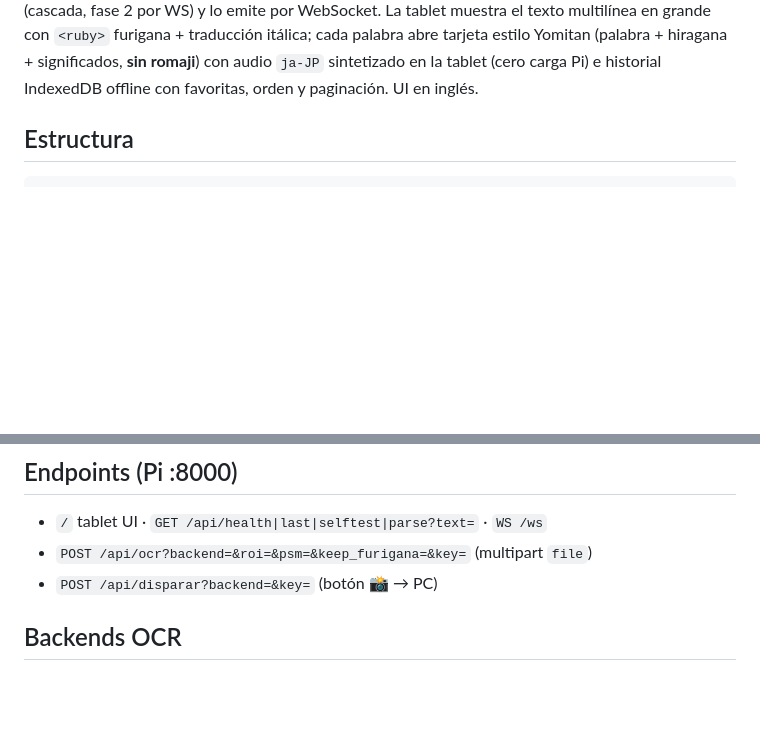
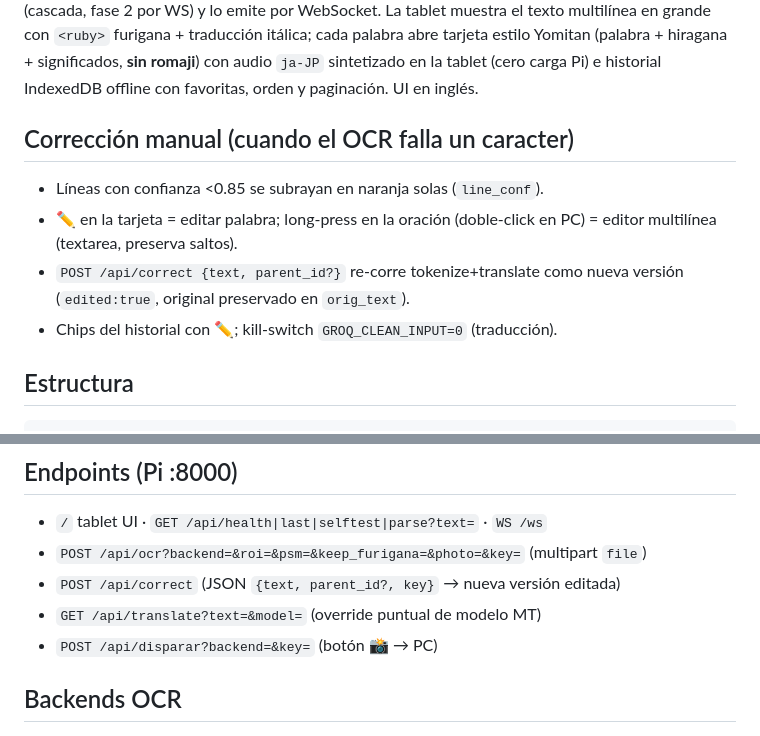
Before and after one commit to anzorein/rt-jpn-ocr, a Markdown page: README.md, 2 parts joined by grey strips. Drawn GitHub-style; blank space fills up the shorter version.

Commit message:
docs: correccion manual + endpoints correct/translate

```diff
--- a/README.md
+++ b/README.md
@@ -20,6 +20,15 @@ con `<ruby>` furigana + traducción itálica; cada palabra abre tarjeta estilo
 Yomitan (palabra + hiragana + significados, **sin romaji**) con audio `ja-JP`
 sintetizado en la tablet (cero carga Pi) e historial IndexedDB offline con
 favoritas, orden y paginación. UI en inglés.
+
+## Corrección manual (cuando el OCR falla un caracter)
+
+- Líneas con confianza <0.85 se subrayan en naranja solas (`line_conf`).
+- ✏️ en la tarjeta = editar palabra; long-press en la oración (doble-click
+  en PC) = editor multilínea (textarea, preserva saltos).
+- `POST /api/correct {text, parent_id?}` re-corre tokenize+translate como
+  nueva versión (`edited:true`, original preservado en `orig_text`).
+- Chips del historial con ✏️; kill-switch `GROQ_CLEAN_INPUT=0` (traducción).
 
 ## Estructura
 
@@ -68,7 +77,9 @@ curl localhost:8000/api/selftest   # ok=true = base lista
 ## Endpoints (Pi :8000)
 
 - `/` tablet UI · `GET /api/health|last|selftest|parse?text=` · `WS /ws`
-- `POST /api/ocr?backend=&roi=&psm=&keep_furigana=&key=` (multipart `file`)
+- `POST /api/ocr?backend=&roi=&psm=&keep_furigana=&photo=&key=` (multipart `file`)
+- `POST /api/correct` (JSON `{text, parent_id?, key}` → nueva versión editada)
+- `GET /api/translate?text=&model=` (override puntual de modelo MT)
 - `POST /api/disparar?backend=&key=` (botón 📸 → PC)
 
 ## Backends OCR
```
